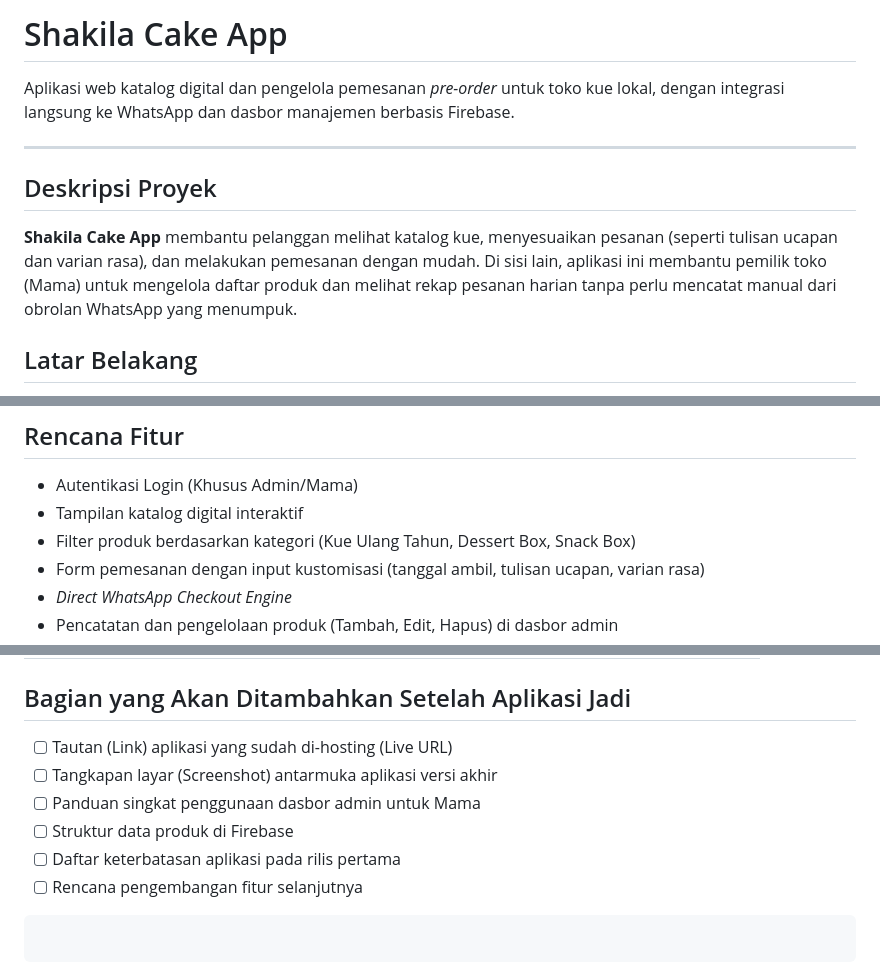
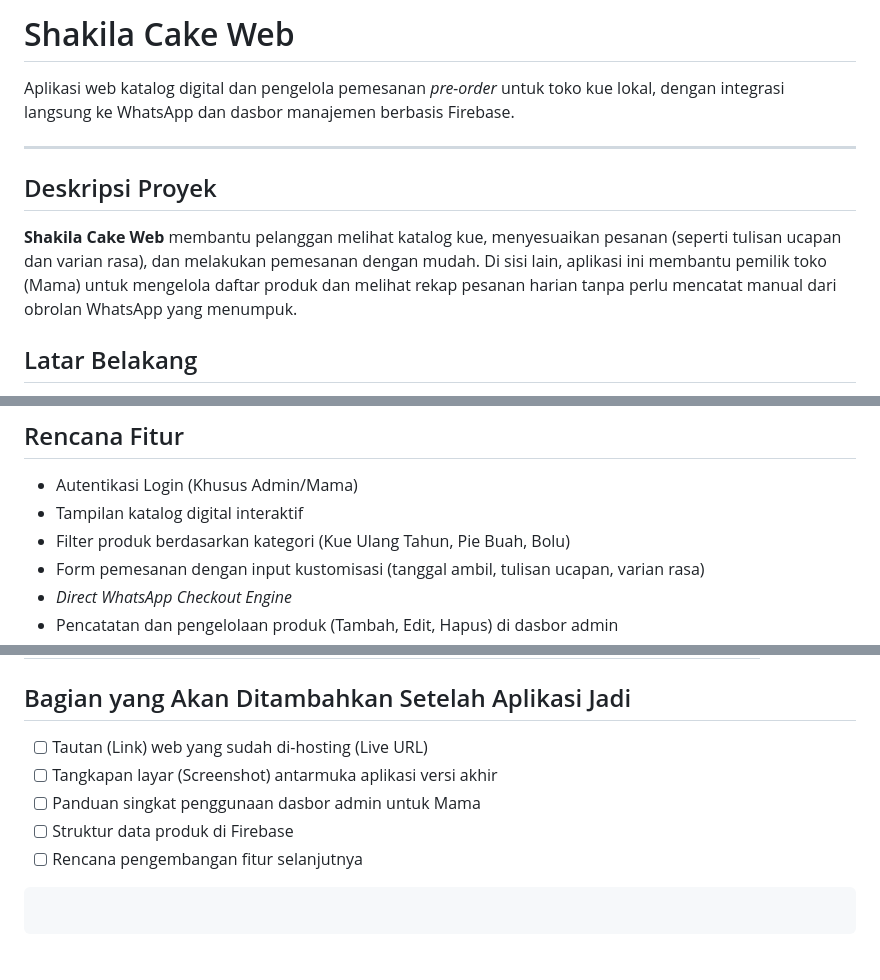
Before and after one commit to shakila0123/Shakila_Cake, a Markdown page: README.md, 3 parts joined by grey strips. GitHub-like rendering.

Commit message:
ganti ada typo dari app ke web
Updated project name from 'Shakila Cake App' to 'Shakila Cake Web' and modified related descriptions.

````diff
--- a/README.md
+++ b/README.md
@@ -1,5 +1,5 @@
 
-# Shakila Cake App
+# Shakila Cake Web
 
 Aplikasi web katalog digital dan pengelola pemesanan *pre-order* untuk toko kue lokal, dengan integrasi langsung ke WhatsApp dan dasbor manajemen berbasis Firebase.
 
@@ -7,7 +7,7 @@ Aplikasi web katalog digital dan pengelola pemesanan *pre-order* untuk toko kue
 
 ## Deskripsi Proyek
 
-**Shakila Cake App** membantu pelanggan melihat katalog kue, menyesuaikan pesanan (seperti tulisan ucapan dan varian rasa), dan melakukan pemesanan dengan mudah. Di sisi lain, aplikasi ini membantu pemilik toko (Mama) untuk mengelola daftar produk dan melihat rekap pesanan harian tanpa perlu mencatat manual dari obrolan WhatsApp yang menumpuk.
+**Shakila Cake Web** membantu pelanggan melihat katalog kue, menyesuaikan pesanan (seperti tulisan ucapan dan varian rasa), dan melakukan pemesanan dengan mudah. Di sisi lain, aplikasi ini membantu pemilik toko (Mama) untuk mengelola daftar produk dan melihat rekap pesanan harian tanpa perlu mencatat manual dari obrolan WhatsApp yang menumpuk.
 
 ## Latar Belakang
 
@@ -32,7 +32,7 @@ Terdapat dua peran utama dalam aplikasi ini:
 
 * Autentikasi Login (Khusus Admin/Mama)
 * Tampilan katalog digital interaktif
-* Filter produk berdasarkan kategori (Kue Ulang Tahun, Dessert Box, Snack Box)
+* Filter produk berdasarkan kategori (Kue Ulang Tahun, Pie Buah, Bolu)
 * Form pemesanan dengan input kustomisasi (tanggal ambil, tulisan ucapan, varian rasa)
 * *Direct WhatsApp Checkout Engine*
 * Pencatatan dan pengelolaan produk (Tambah, Edit, Hapus) di dasbor admin
@@ -73,11 +73,10 @@ shakila-cake-app/
 
 ## Bagian yang Akan Ditambahkan Setelah Aplikasi Jadi
 
-* [ ] Tautan (Link) aplikasi yang sudah di-hosting (Live URL)
+* [ ] Tautan (Link) web yang sudah di-hosting (Live URL)
 * [ ] Tangkapan layar (Screenshot) antarmuka aplikasi versi akhir
 * [ ] Panduan singkat penggunaan dasbor admin untuk Mama
 * [ ] Struktur data produk di Firebase
-* [ ] Daftar keterbatasan aplikasi pada rilis pertama
 * [ ] Rencana pengembangan fitur selanjutnya
 
 ```
````
Also changed, not shown: other parts of README.md (+1 -1 lines).
